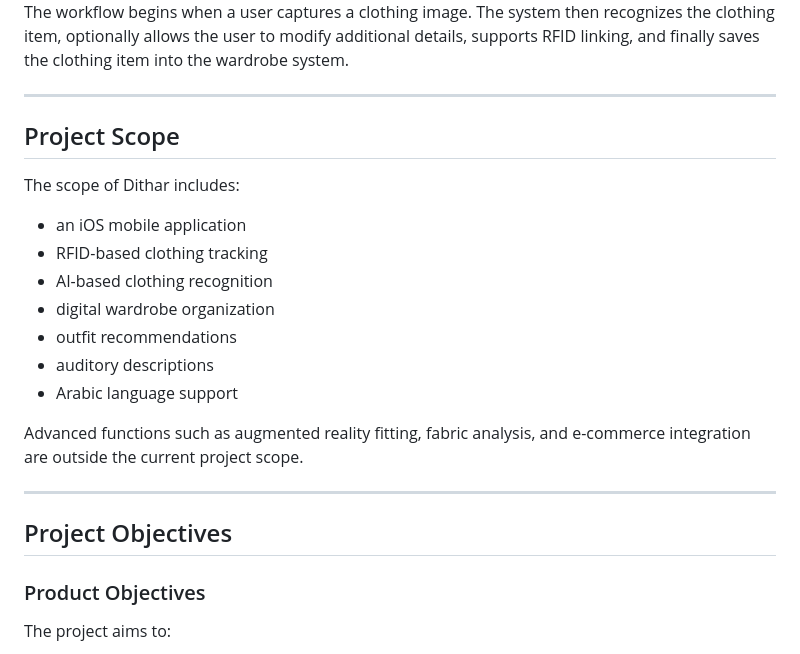
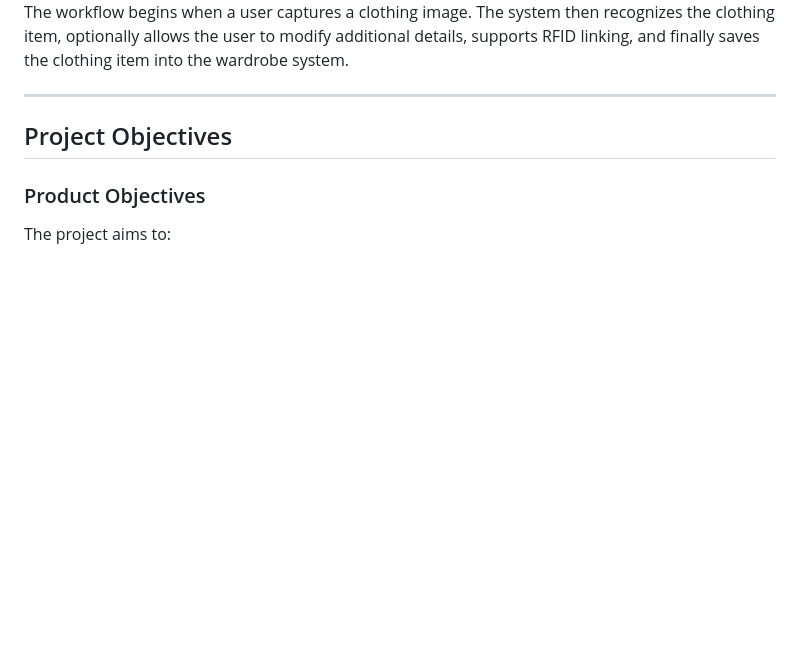
Before and after one commit to Hadeel2A/dithar-smart-wardrobe, a Markdown page: README.md, the part around the change. Rendered like a GitHub page; blank space fills up the shorter version.

```diff
--- a/README.md
+++ b/README.md
@@ -143,22 +143,6 @@ Dithar combines a mobile application, AI recognition, cloud data management, and
 The workflow begins when a user captures a clothing image. The system then recognizes the clothing item, optionally allows the user to modify additional details, supports RFID linking, and finally saves the clothing item into the wardrobe system.
 
 ---
-
-## Project Scope
-
-The scope of Dithar includes:
-- an iOS mobile application
-- RFID-based clothing tracking
-- AI-based clothing recognition
-- digital wardrobe organization
-- outfit recommendations
-- auditory descriptions
-- Arabic language support
-
-Advanced functions such as augmented reality fitting, fabric analysis, and e-commerce integration are outside the current project scope.
-
----
-
 ## Project Objectives
 
 ### Product Objectives
```
